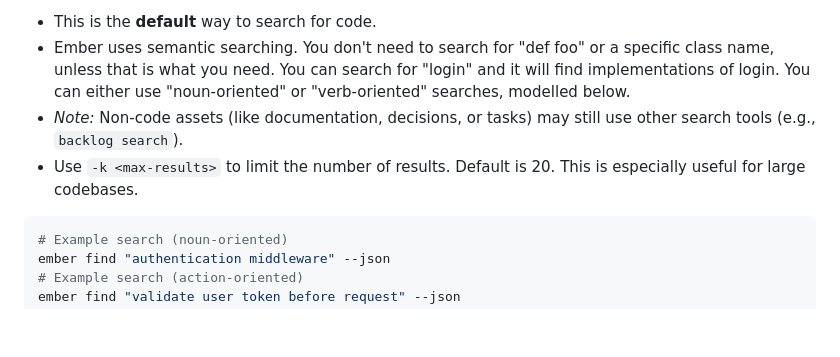
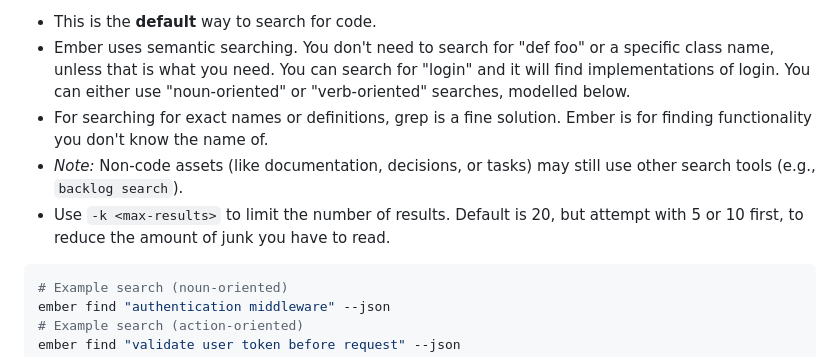
Before and after one commit to CharlieMcVicker/chr-ocr, a Markdown page: .agents/rules/file-searching-and-reading.md, the part around one of its changes. GitHub-like rendering; blank space fills up the shorter version.

Commit message:
update ember rule

````diff
--- a/.agents/rules/file-searching-and-reading.md
+++ b/.agents/rules/file-searching-and-reading.md
@@ -33,8 +33,9 @@ Use `ember find <query> --json` to search the codebase.
 
 - This is the **default** way to search for code.
 - Ember uses semantic searching. You don't need to search for "def foo" or a specific class name, unless that is what you need. You can search for "login" and it will find implementations of login. You can either use "noun-oriented" or "verb-oriented" searches, modelled below.
+- For searching for exact names or definitions, grep is a fine solution. Ember is for finding functionality you don't know the name of.
 - _Note:_ Non-code assets (like documentation, decisions, or tasks) may still use other search tools (e.g., `backlog search`).
-- Use `-k <max-results>` to limit the number of results. Default is 20. This is especially useful for large codebases.
+- Use `-k <max-results>` to limit the number of results. Default is 20, but attempt with 5 or 10 first, to reduce the amount of junk you have to read.
 
 ```bash
 # Example search (noun-oriented)
````
Also changed, not shown: other parts of .agents/rules/file-searching-and-reading.md (+1 -1 lines).
